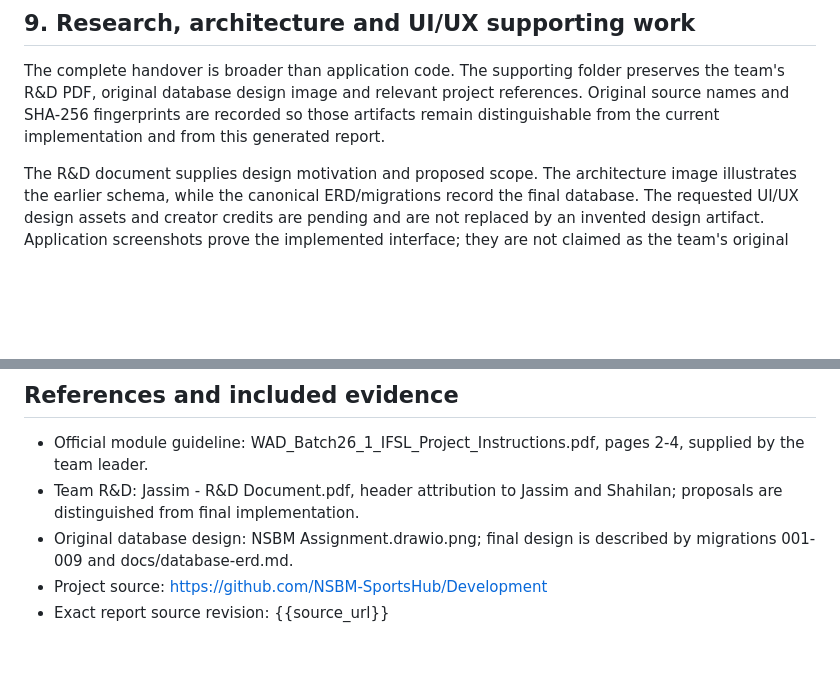
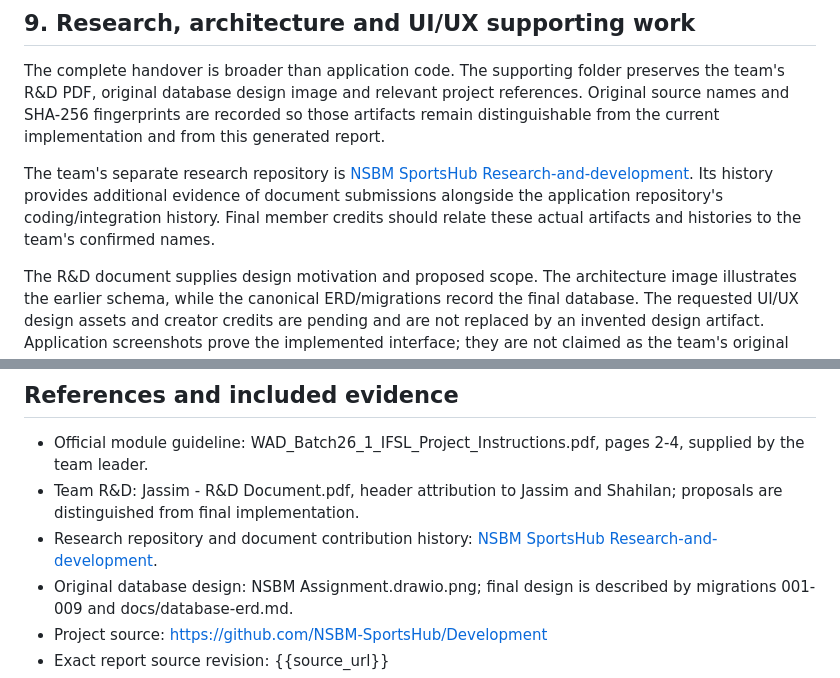
Before and after one commit to NSBM-SportsHub/Development, a Markdown page: docs/project-report.md, 2 parts joined by grey strips. Rendered like a GitHub page; blank space fills up the shorter version.

Commit message:
Include separate R&D repository and document contribution evidence

```diff
--- a/docs/project-report.md
+++ b/docs/project-report.md
@@ -149,6 +149,8 @@ All screenshots below show synthetic workflow records. The evidence folder retai
 
 The complete handover is broader than application code. The supporting folder preserves the team's R&D PDF, original database design image and relevant project references. Original source names and SHA-256 fingerprints are recorded so those artifacts remain distinguishable from the current implementation and from this generated report.
 
+The team's separate research repository is [NSBM SportsHub Research-and-development](https://github.com/NSBM-SportsHub/Research-and-development). Its history provides additional evidence of document submissions alongside the application repository's coding/integration history. Final member credits should relate these actual artifacts and histories to the team's confirmed names.
+
 The R&D document supplies design motivation and proposed scope. The architecture image illustrates the earlier schema, while the canonical ERD/migrations record the final database. The requested UI/UX design assets and creator credits are pending and are not replaced by an invented design artifact. Application screenshots prove the implemented interface; they are not claimed as the team's original design source files.
 
 ## 10. Deployment, video and final submission status
@@ -169,6 +171,7 @@ The implemented application covers the official Topic 3 functional scope and has
 
 - Official module guideline: WAD_Batch26_1_IFSL_Project_Instructions.pdf, pages 2-4, supplied by the team leader.
 - Team R&D: Jassim - R&D Document.pdf, header attribution to Jassim and Shahilan; proposals are distinguished from final implementation.
+- Research repository and document contribution history: [NSBM SportsHub Research-and-development](https://github.com/NSBM-SportsHub/Research-and-development).
 - Original database design: NSBM Assignment.drawio.png; final design is described by migrations 001-009 and docs/database-erd.md.
 - Project source: https://github.com/NSBM-SportsHub/Development
 - Exact report source revision: {{source_url}}
```
Also changed, not shown: docs/guideline-review.md (+2 -0 lines).
